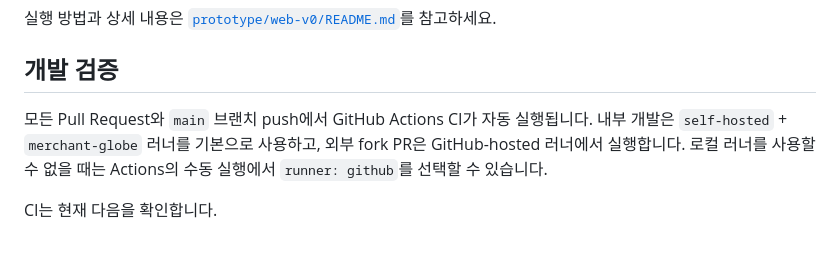
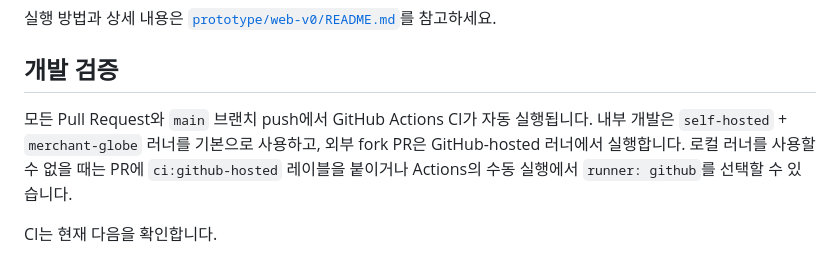
Before and after one commit to SoontaekLim/merchant-globe, a Markdown page: README.md, the part around the change. GitHub-like rendering.

Commit message:
docs: explain PR label CI fallback

```diff
--- a/README.md
+++ b/README.md
@@ -63,7 +63,7 @@ merchant-globe/
 
 ## 개발 검증
 
-모든 Pull Request와 `main` 브랜치 push에서 GitHub Actions CI가 자동 실행됩니다. 내부 개발은 `self-hosted` + `merchant-globe` 러너를 기본으로 사용하고, 외부 fork PR은 GitHub-hosted 러너에서 실행합니다. 로컬 러너를 사용할 수 없을 때는 Actions의 수동 실행에서 `runner: github`를 선택할 수 있습니다.
+모든 Pull Request와 `main` 브랜치 push에서 GitHub Actions CI가 자동 실행됩니다. 내부 개발은 `self-hosted` + `merchant-globe` 러너를 기본으로 사용하고, 외부 fork PR은 GitHub-hosted 러너에서 실행합니다. 로컬 러너를 사용할 수 없을 때는 PR에 `ci:github-hosted` 레이블을 붙이거나 Actions의 수동 실행에서 `runner: github`를 선택할 수 있습니다.
 
 CI는 현재 다음을 확인합니다.
 
```
